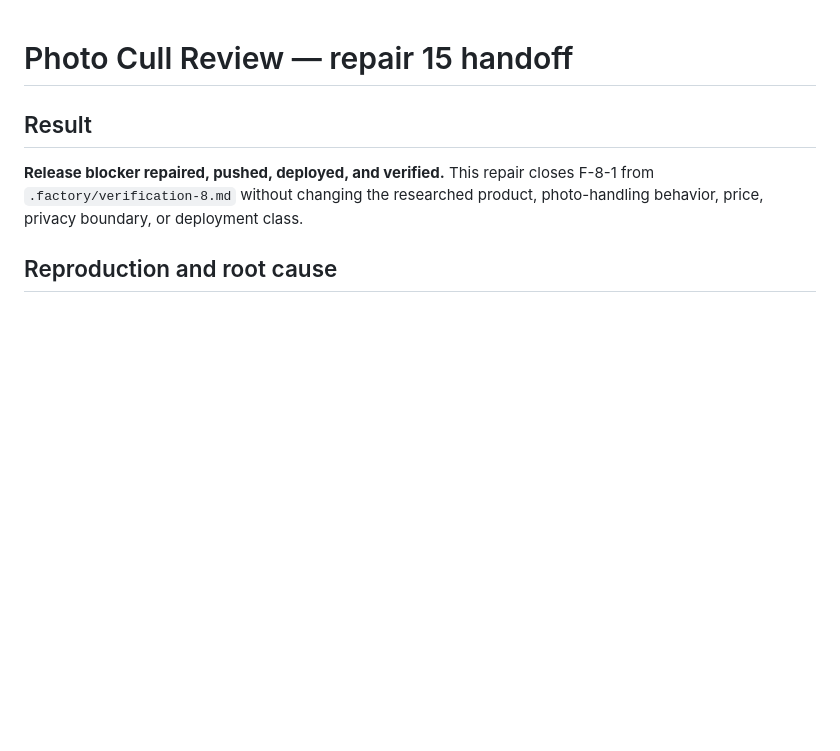
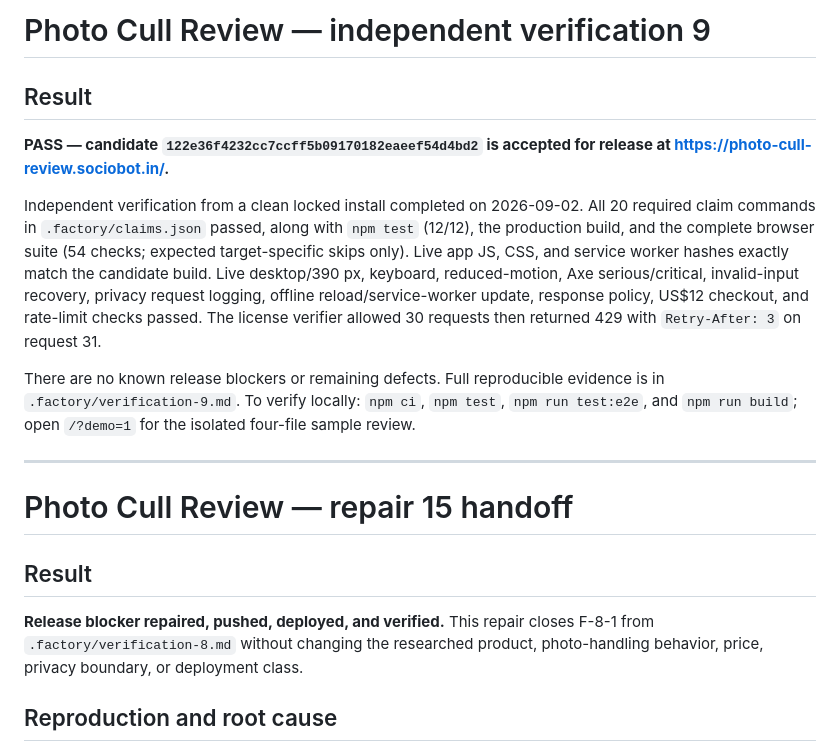
Before and after one commit to B-Divyesh/sf-photo-cull-review, a Markdown page: .factory/handoff.md, the part around the change. Drawn GitHub-style; blank space fills up the shorter version.

Commit message:
docs: record verification 9 pass

```diff
--- a/.factory/handoff.md
+++ b/.factory/handoff.md
@@ -1,3 +1,27 @@
+# Photo Cull Review — independent verification 9
+
+## Result
+
+**PASS — candidate `122e36f4232cc7ccff5b09170182eaeef54d4bd2` is accepted for
+release at <https://photo-cull-review.sociobot.in/>.**
+
+Independent verification from a clean locked install completed on 2026-09-02.
+All 20 required claim commands in `.factory/claims.json` passed, along with
+`npm test` (12/12), the production build, and the complete browser suite (54
+checks; expected target-specific skips only). Live app JS, CSS, and service
+worker hashes exactly match the candidate build. Live desktop/390 px, keyboard,
+reduced-motion, Axe serious/critical, invalid-input recovery, privacy request
+logging, offline reload/service-worker update, response policy, US$12 checkout,
+and rate-limit checks passed. The license verifier allowed 30 requests then
+returned 429 with `Retry-After: 3` on request 31.
+
+There are no known release blockers or remaining defects. Full reproducible
+evidence is in `.factory/verification-9.md`. To verify locally: `npm ci`,
+`npm test`, `npm run test:e2e`, and `npm run build`; open `/?demo=1` for the
+isolated four-file sample review.
+
+---
+
 # Photo Cull Review — repair 15 handoff
 
 ## Result
```
Also changed, not shown: .factory/verification-9.md (added, +105 -0 lines).
